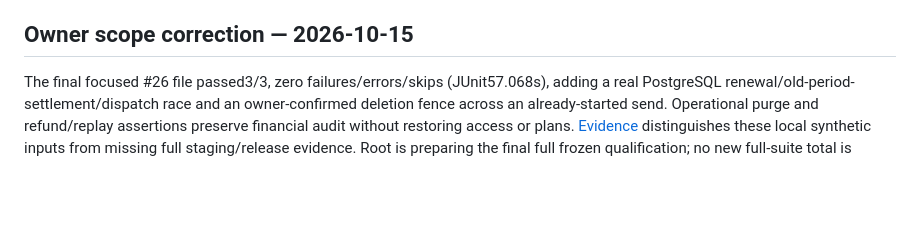
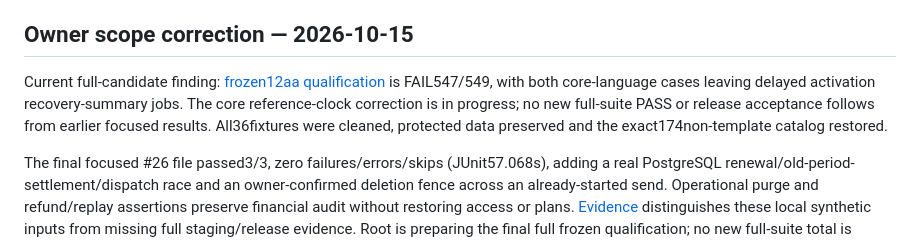
Before and after one commit to dystrophyless/pin, a Markdown page: _docs/evidence/local-mvp-acceptance-matrix.md, the part around the change. Drawn GitHub-style; blank space fills up the shorter version.

```diff
--- a/_docs/evidence/local-mvp-acceptance-matrix.md
+++ b/_docs/evidence/local-mvp-acceptance-matrix.md
@@ -9,6 +9,8 @@ The authoritative current combined local packet is [`local-integration-5464eec.m
 “Local implemented” means the behavior or local component exists in that frozen source. “Native evidence” means the named unit/PostgreSQL case passed in that frozen suite. Neither label means the full AC journey is accepted. In particular, **543 passing component tests do not prove a complete journey across all producer/consumer boundaries or prove that a real Telegram message from the same revision traversed that whole journey**. Prior live Telegram rows below refer to older, separately frozen source revisions and prove only their stated boundary. The current frozen suite made no Telegram, model-provider, payment/refund, Docker, or deployment calls.
 
 ## Owner scope correction — 2026-10-15
+
+Current full-candidate finding: [frozen12aa qualification](local-integration-12aa6b5.md) is FAIL547/549, with both core-language cases leaving delayed activation recovery-summary jobs. The core reference-clock correction is in progress; no new full-suite PASS or release acceptance follows from earlier focused results. All36fixtures were cleaned, protected data preserved and the exact174non-template catalog restored.
 
 The final focused #26 file passed3/3, zero failures/errors/skips (JUnit57.068s), adding a real PostgreSQL renewal/old-period-settlement/dispatch race and an owner-confirmed deletion fence across an already-started send. Operational purge and refund/replay assertions preserve financial audit without restoring access or plans. [Evidence](issue-26-paid-local-integration.md) distinguishes these local synthetic inputs from missing full staging/release evidence. Root is preparing the final full frozen qualification; no new full-suite total is asserted yet.
 
```
Also changed, not shown: _docs/HANDOFF.md (+3 -1 lines), _docs/evidence/local-integration-12aa6b5.md (added, +22 -0 lines).
